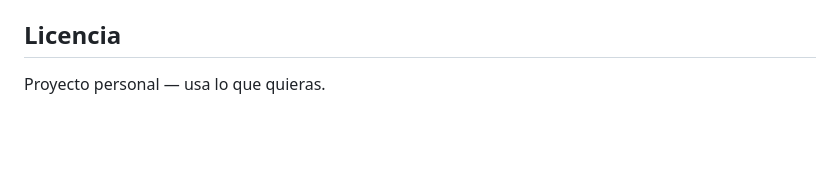
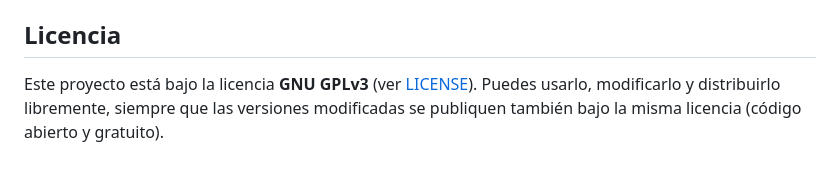
Before and after one commit to Chicotjr5/Retro-Games, a Markdown page: README.md, the part around the change. Rendered like a GitHub page; blank space fills up the shorter version.

Commit message:
Add GPLv3 license and update README

```diff
--- a/README.md
+++ b/README.md
@@ -71,4 +71,4 @@ Las reglas del juego se validan en el servidor (copia espejo de `js/board.js`),
 
 ## Licencia
 
-Proyecto personal — usa lo que quieras.
+Este proyecto está bajo la licencia **GNU GPLv3** (ver [LICENSE](LICENSE)). Puedes usarlo, modificarlo y distribuirlo libremente, siempre que las versiones modificadas se publiquen también bajo la misma licencia (código abierto y gratuito).
```
